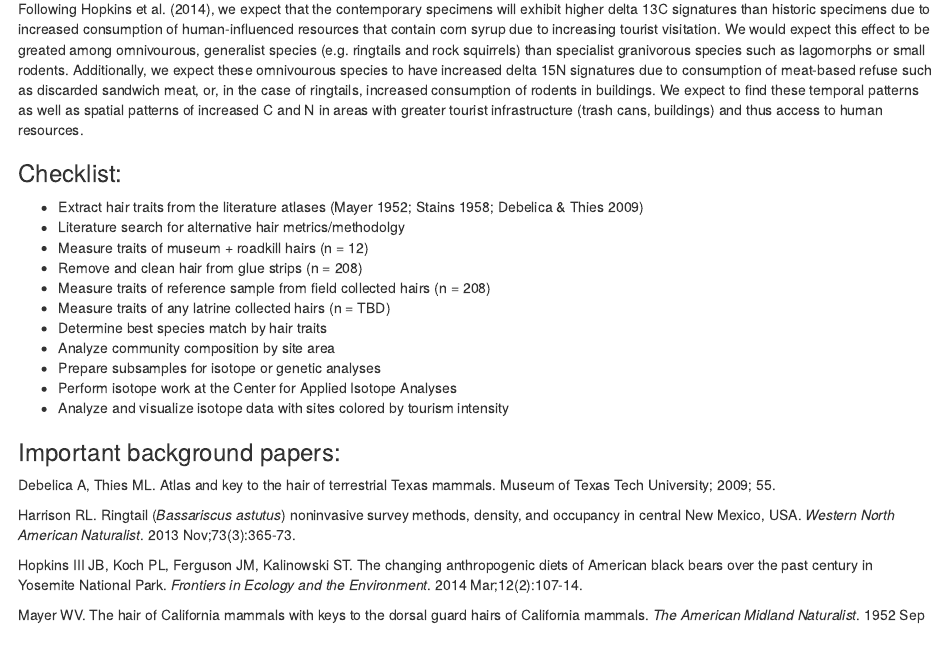
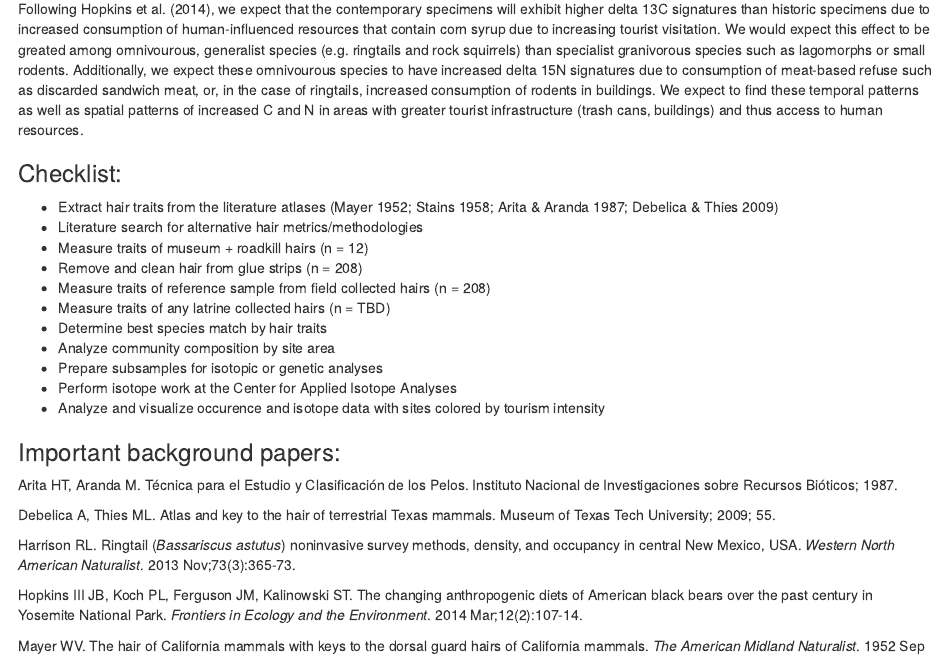
Before and after one commit to DrakeLab/willoughby-ringtail-fieldwork, an R Markdown document (undergraduate-projects/Hair-Identification-Protocol.Rmd): the page in a window 1100 px wide, from 1560 px down. Rendered offline with R 4.5, knitr and Pandoc, with nearby package versions.

Commit message:
Add Arita & Aranda 1987

```diff
--- a/undergraduate-projects/Hair-Identification-Protocol.Rmd
+++ b/undergraduate-projects/Hair-Identification-Protocol.Rmd
@@ -58,19 +58,21 @@ Following Hopkins et al. (2014), we expect that the contemporary specimens will
 
 
 ### Checklist:
-- Extract hair traits from the literature atlases (Mayer 1952; Stains 1958; Debelica & Thies 2009)
-- Literature search for alternative hair metrics/methodolgy
+- Extract hair traits from the literature atlases (Mayer 1952; Stains 1958; Arita & Aranda 1987; Debelica & Thies 2009)
+- Literature search for alternative hair metrics/methodologies
 - Measure traits of museum + roadkill hairs (n = 12)
 - Remove and clean hair from glue strips (n = 208)
 - Measure traits of reference sample from field collected hairs (n = 208)
 - Measure traits of any latrine collected hairs (n = TBD)
 - Determine best species match by hair traits
 - Analyze community composition by site area
-- Prepare subsamples for isotope or genetic analyses
+- Prepare subsamples for isotopic or genetic analyses
 - Perform isotope work at the Center for Applied Isotope Analyses
-- Analyze and visualize isotope data with sites colored by tourism intensity
+- Analyze and visualize occurence and isotope data with sites colored by tourism intensity
 
 ### Important background papers:
+Arita HT, Aranda M. Técnica para el Estudio y Clasificación de los Pelos. Instituto Nacional de Investigaciones sobre Recursos Bióticos; 1987.
+
 Debelica A, Thies ML. Atlas and key to the hair of terrestrial Texas mammals. Museum of Texas Tech University; 2009; 55.
 
 Harrison RL. Ringtail (*Bassariscus astutus*) noninvasive survey methods, density, and occupancy in central New Mexico, USA. *Western North American Naturalist*. 2013 Nov;73(3):365-73.
```
